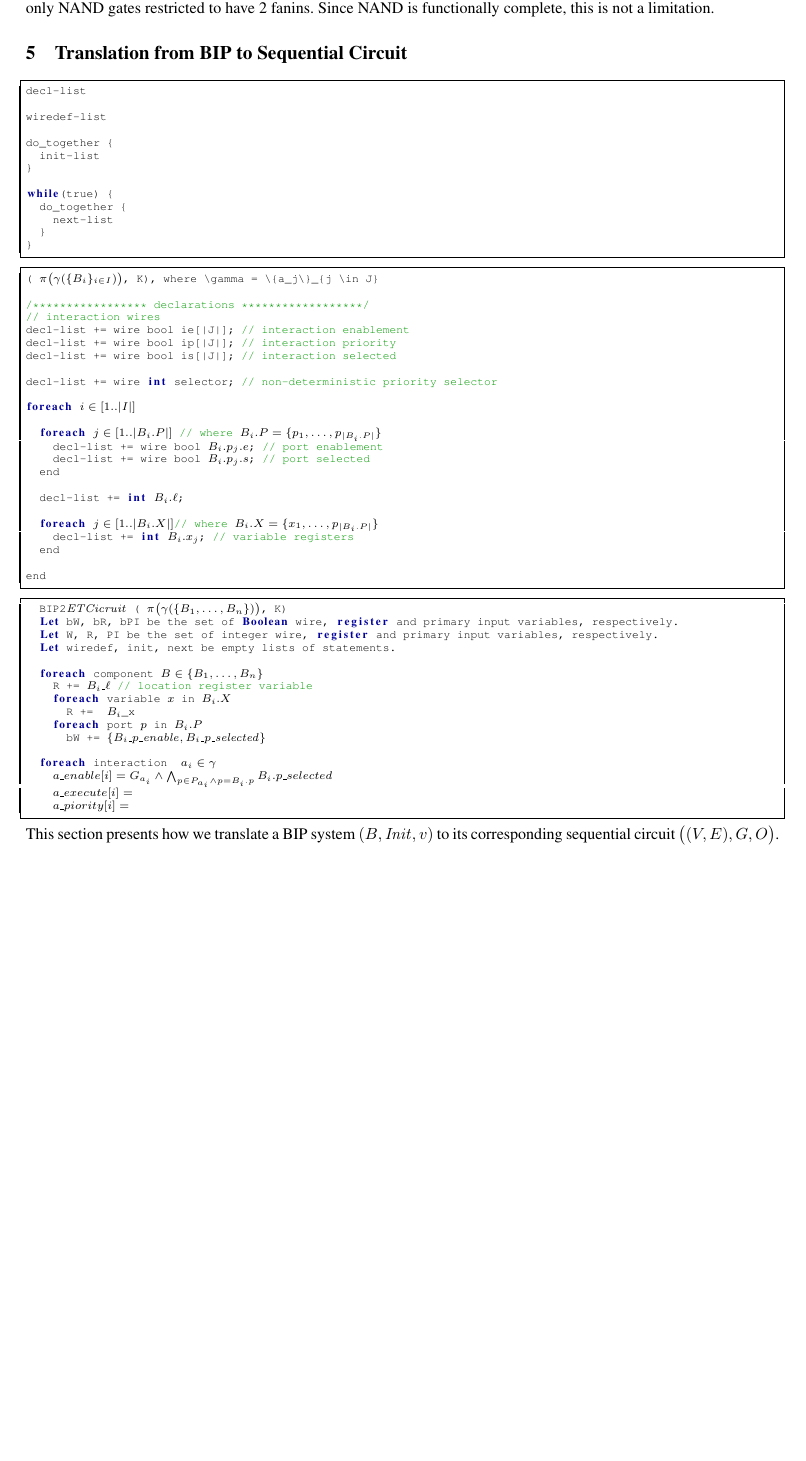
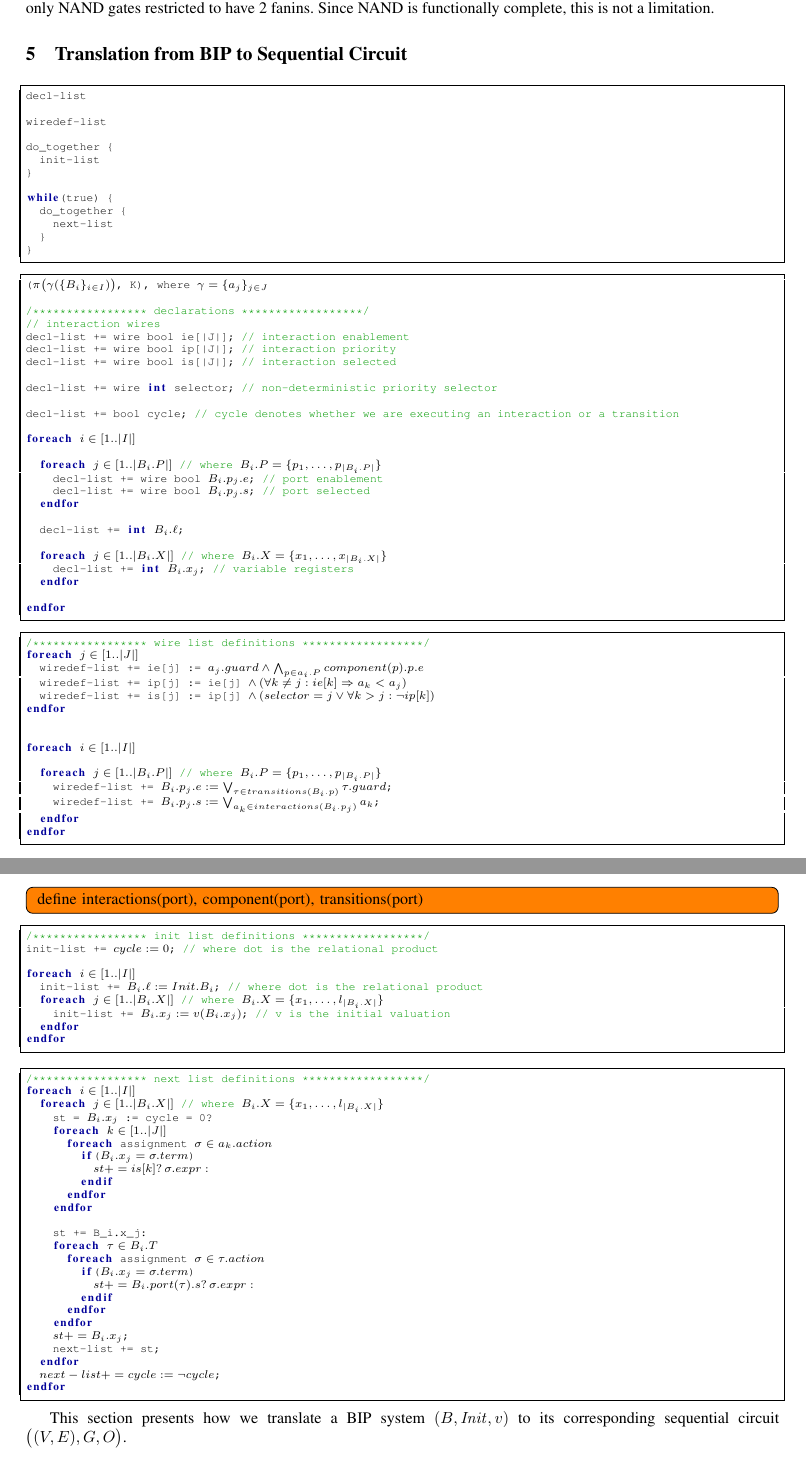
Before and after one commit to mohamadjaber/bip-to-abc, a LaTeX paper (tex/dac14/main.tex, which reads tex/dac14/packages.tex, tex/dac14/translation.tex): part of page 5 of 6 before the commit and two parts of pages 5 and 6 of 6 after it, the two joined at a grey line, cut so that both start at the same text, the shorter picture padded with empty space. Compiled offline with pdfLaTeX.

Commit message:
add formalization

```diff
--- a/tex/dac14/packages.tex
+++ b/tex/dac14/packages.tex
@@ -9,7 +9,7 @@
 \usepackage{comment}
 \usepackage{fancyvrb}
 \usepackage{xspace}
-
+\usepackage{todonotes}
 \definecolor{darkblue}{rgb}{0.0,0.0,0.6}
 \definecolor{darkgreen}{rgb}{0.0,0.6,0.0}
 
@@ -22,7 +22,7 @@ frame=Ltbr,
 rulesep=.4pt,
 mathescape, % Allows escaping to (La)TeX mode within $$,
 stringstyle=\color{redb},
-morekeywords={Boolean, dotogether, foreach, Let},
+morekeywords={Boolean, dotogether, foreach, endfor, endif, Let},
 showstringspaces = false,
 basicstyle=\scriptsize\ttfamily,
 keywordstyle=\color{darkblue}\bf,
--- a/tex/dac14/translation.tex
+++ b/tex/dac14/translation.tex
@@ -20,7 +20,7 @@ while(true) {
 \end{lstlisting}
 
 \begin{lstlisting}
-( $\pi\big(\gamma(\{B_i\}_{i \in I})\big)$, K), where \gamma = \{a_j\}_{j \in J}
+($\pi\big(\gamma(\{B_i\}_{i \in I})\big)$, K), where $\gamma = \{a_j\}_{j \in J}$
 
 /***************** declarations ******************/
 // interaction wires
@@ -30,30 +30,27 @@ decl-list += wire bool is[|J|]; // interaction selected
 
 decl-list += wire int selector; // non-deterministic priority selector
 
+decl-list += bool cycle; // cycle denotes whether we are executing an interaction or a transition
+
 foreach $i \in [1..|I|]$
 
   foreach $j \in [1..|B_i.P|]$ // where $B_i.P = \{p_1, \ldots, p_{|B_i.P|}\}$
     decl-list += wire bool $B_i.p_j.e$; // port enablement
     decl-list += wire bool $B_i.p_j.s$; // port selected
-  end
+  endfor
 
   decl-list += int $B_i.\ell$;
 
-  foreach $j \in [1..|B_i.X|]$// where $B_i.X = \{x_1, \ldots, p_{|B_i.P|}\}$
+  foreach $j \in [1..|B_i.X|]$ // where $B_i.X = \{x_1, \ldots, x_{|B_i.X|}\}$
     decl-list += int $B_i.x_j$; // variable registers
-  end
+  endfor
 
-end
-
-
-
-
-
+endfor
 \end{lstlisting}
 
-
+\iffalse
 \begin{lstlisting}
-  BIP2$\this$ ( $\pi\big(\gamma(\{B_1, \ldots, B_n\})\big)$, K)
+  BIP2$\this$($\pi\big(\gamma(\{B_1, \ldots, B_n\})\big)$, K)
   Let bW, bR, bPI be the set of Boolean wire, register and primary input variables, respectively.
   Let W, R, PI be the set of integer wire, register and primary input variables, respectively.
   Let wiredef, init, next be empty lists of statements.
@@ -69,8 +66,69 @@ end
     $a\_enable[i] = G_{a_i} \wedge \bigwedge_{p\in P_{a_i}\wedge p=B_i.p } B_i.p\_selected  $
     $a\_execute[i] = $
     $a\_piority[i] = $
+\end{lstlisting}
+\fi
+
+\begin{lstlisting}
+/***************** wire list definitions ******************/
+foreach $j \in [1..|J|]$
+  wiredef-list += ie[j] := $a_j.guard \wedge \bigwedge_{p\in a_i.P} component(p).p.e$
+  wiredef-list += ip[j] := ie[j] $\wedge \,(\forall k \neq j: ie[k] \Rightarrow a_k < a_j)$
+  wiredef-list += is[j] := ip[j] $\wedge \,(selector = j \vee \forall k > j: \neg ip[k])$
+endfor
 
 
+foreach $i \in [1..|I|]$
 
+  foreach $j \in [1..|B_i.P|]$ // where $B_i.P = \{p_1, \ldots, p_{|B_i.P|}\}$
+    wiredef-list += $B_i.p_j.e := \bigvee_{\tau \in transitions(B_i.p)} \tau.guard$;
+    wiredef-list += $B_i.p_j.s := \bigvee_{a_k \in interactions(B_i.p_j)} a_k$;
+  endfor
+endfor
 \end{lstlisting}
+\todo[inline=true]{
+define interactions(port), component(port), transitions(port)
+}
+
+\begin{lstlisting}
+/***************** init list definitions ******************/
+init-list += $cycle := 0$; // where dot is the relational product
+
+foreach $i \in [1..|I|]$
+  init-list += $B_i.\ell := Init.B_i$; // where dot is the relational product
+  foreach $j \in [1..|B_i.X|]$ // where $B_i.X = \{x_1, \ldots, l_{|B_i.X|}\}$
+    init-list += $B_i.x_j := v(B_i.x_j)$; // v is the initial valuation
+  endfor
+endfor
+\end{lstlisting}
+
+
+\begin{lstlisting}
+/***************** next list definitions ******************/
+foreach $i \in [1..|I|]$
+  foreach $j \in [1..|B_i.X|]$ // where $B_i.X = \{x_1, \ldots, l_{|B_i.X|}\}$
+    st = $B_i.x_j$ := cycle = 0?
+    foreach $k \in [1..|J|]$
+      foreach assignment $\sigma \in a_k.action$
+        if($B_i.x_j = \sigma.term$)
+          $st += is[k]?\, \sigma.expr:$
+        endif
+      endfor
+    endfor
+
+    st += B_i.x_j:
+    foreach $\tau \in B_i.T$
+      foreach assignment $\sigma \in \tau.action$
+        if($B_i.x_j = \sigma.term$)
+          $st += B_i.port(\tau).s?\, \sigma.expr:$
+        endif
+      endfor
+    endfor
+    $st += B_i.x_j$;
+    next-list += st;
+  endfor
+  $next-list += cycle := \neg cycle$;
+endfor
+\end{lstlisting}
+
 This section presents how we translate a BIP system $(B,\mathit{Init}, v)$ to its corresponding sequential circuit  $\big( (V, E),G, O\big)$.
```
